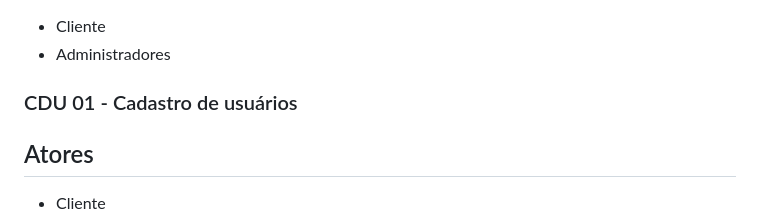
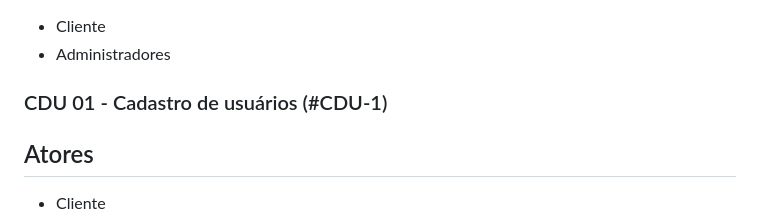
Before and after one commit to Miguel11h/tcc, a Markdown page: casos-de-uso.md, the part around the change. Rendered like a GitHub page.

```diff
--- a/casos-de-uso.md
+++ b/casos-de-uso.md
@@ -17,7 +17,7 @@
  - Cliente
  - Administradores
 
-### CDU 01 - Cadastro de usuários
+### CDU 01 - Cadastro de usuários (#CDU-1)
 ## Atores
  - Cliente
 
```
